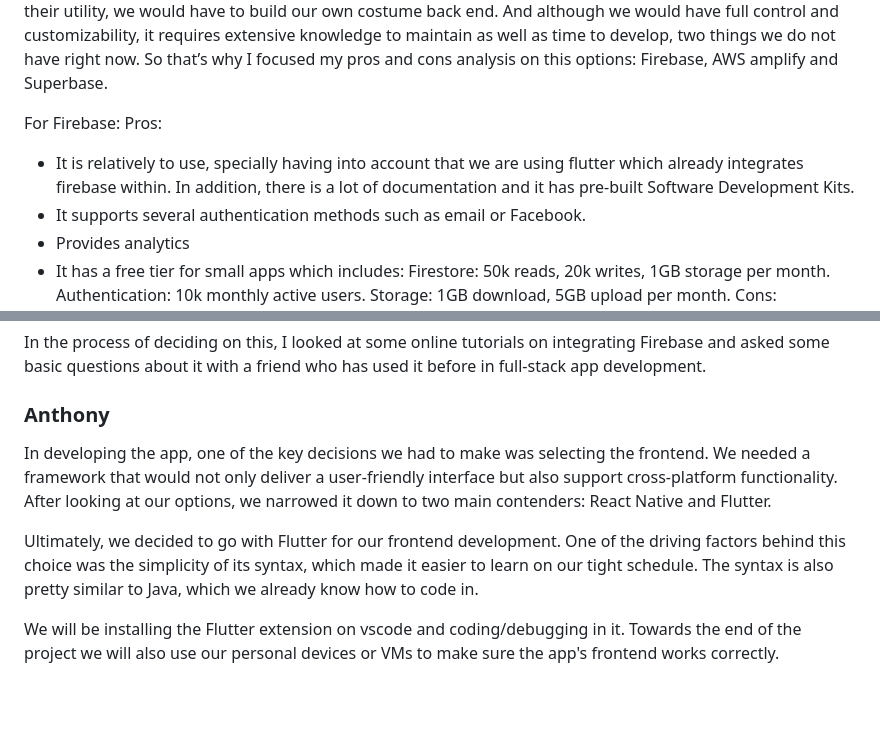
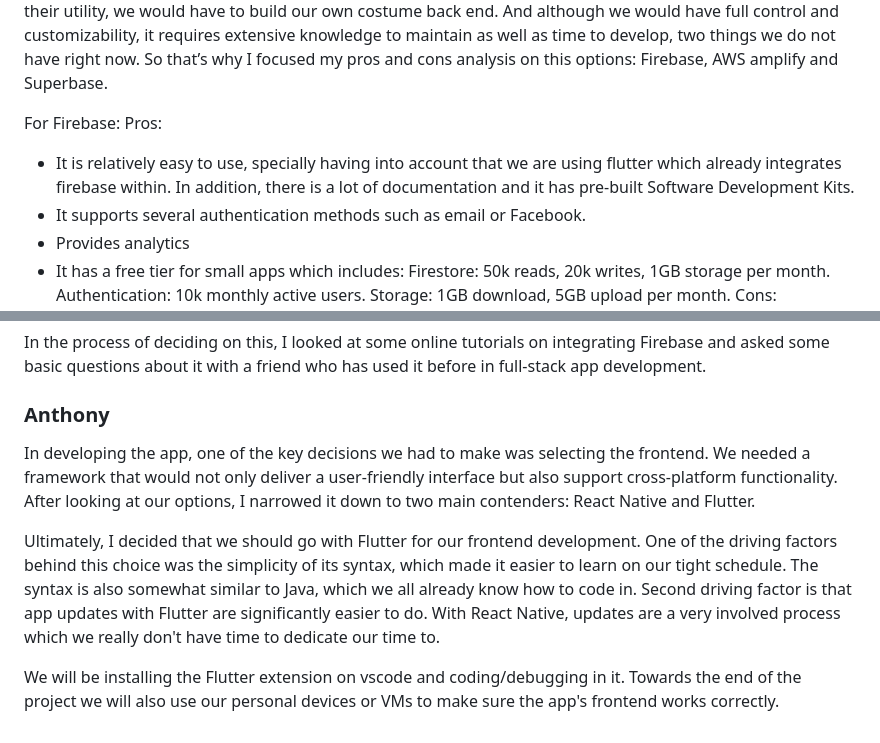
Before and after one commit to deplatt/GrinNet, a Markdown page: Written Reports/milestone-2-report.md, 2 parts joined by grey strips. GitHub-like rendering; blank space fills up the shorter version.

```diff
--- a/Written Reports/milestone-2-report.md
+++ b/Written Reports/milestone-2-report.md
@@ -18,7 +18,7 @@ I took a look into what cloud services we could integrated to our app. From the
 
 For Firebase:
 Pros:
-- It is relatively to use, specially having into account that we are using flutter which already integrates firebase within. In addition, there is a lot of documentation and it has pre-built Software Development Kits.
+- It is relatively easy to use, specially having into account that we are using flutter which already integrates firebase within. In addition, there is a lot of documentation and it has pre-built Software Development Kits.
 - It supports several authentication methods such as email or Facebook.
 - Provides analytics
 - It has a free tier for small apps which includes: Firestore: 50k reads, 20k writes, 1GB storage per month. Authentication: 10k monthly active users. Storage: 1GB download, 5GB upload per month.
@@ -63,8 +63,8 @@ Other alternatives include Amazon Cognito, WorkOS, and Parse. While any of these
 In the process of deciding on this, I looked at some online tutorials on integrating Firebase and asked some basic questions about it with a friend who has used it before in full-stack app development.
 
 ### Anthony
-In developing the app, one of the key decisions we had to make was selecting the frontend. We needed a framework that would not only deliver a user-friendly interface but also support cross-platform functionality. After looking at our options, we narrowed it down to two main contenders: React Native and Flutter.
+In developing the app, one of the key decisions we had to make was selecting the frontend. We needed a framework that would not only deliver a user-friendly interface but also support cross-platform functionality. After looking at our options, I narrowed it down to two main contenders: React Native and Flutter.
 
-Ultimately, we decided to go with Flutter for our frontend development. One of the driving factors behind this choice was the simplicity of its syntax, which made it easier to learn on our tight schedule. The syntax is also pretty similar to Java, which we already know how to code in.
+Ultimately, I decided that we should go with Flutter for our frontend development. One of the driving factors behind this choice was the simplicity of its syntax, which made it easier to learn on our tight schedule. The syntax is also somewhat similar to Java, which we all already know how to code in. Second driving factor is that app updates with Flutter are significantly easier to do. With React Native, updates are a very involved process which we really don't have time to dedicate our time to.
 
 We will be installing the Flutter extension on vscode and coding/debugging in it. Towards the end of the project we will also use our personal devices or VMs to make sure the app's frontend works correctly.
```
